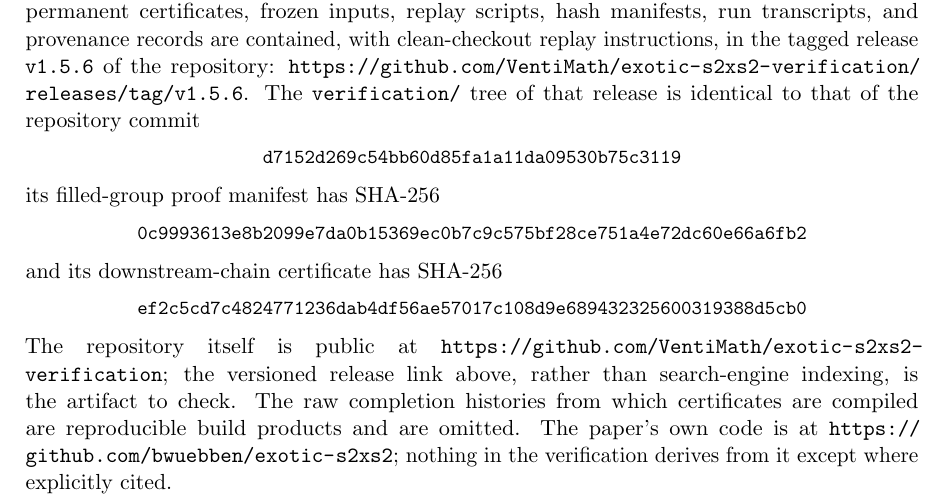
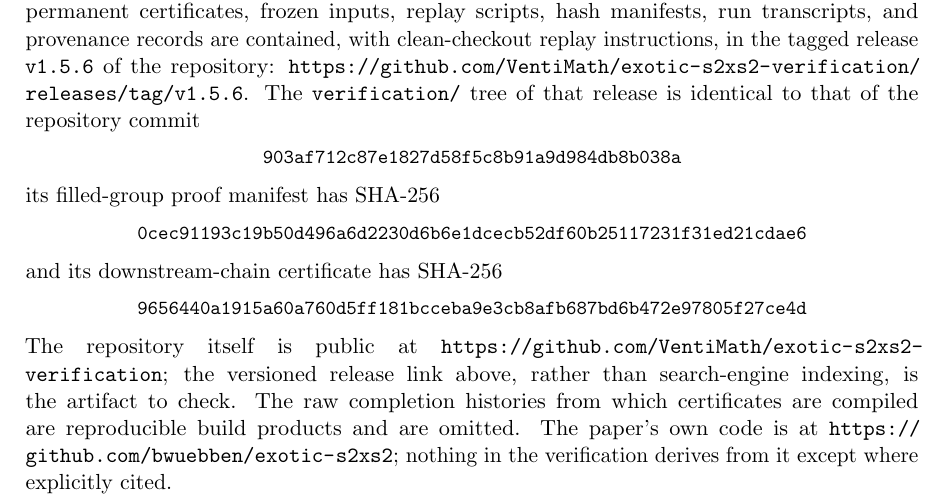
Before and after one commit to VentiMath/exotic-s2xs2-verification, a LaTeX paper (paper/main.tex): part of page 12 of 13, cut so that both start at the same text. Compiled offline with pdfLaTeX.

Commit message:
Pin v1.5.6 to the run-66 verification tree and rebuild the paper and packet

```diff
--- a/paper/main.tex
+++ b/paper/main.tex
@@ -837,11 +837,11 @@ of the repository:
 \url{https://github.com/VentiMath/exotic-s2xs2-verification/releases/tag/v1.5.6}.
 The \texttt{verification/} tree of that release is identical to that of
 the repository commit
-\begin{center}\small\texttt{d7152d269c54bb60d85fa1a11da09530b75c3119}\end{center}
+\begin{center}\small\texttt{903af712c87e1827d58f5c8b91a9d984db8b038a}\end{center}
 its filled-group proof manifest has SHA-256
-\begin{center}\small\texttt{0c9993613e8b2099e7da0b15369ec0b7c9c575bf28ce751a4e72dc60e66a6fb2}\end{center}
+\begin{center}\small\texttt{0cec91193c19b50d496a6d2230d6b6e1dcecb52df60b25117231f31ed21cdae6}\end{center}
 and its downstream-chain certificate has SHA-256
-\begin{center}\small\texttt{ef2c5cd7c4824771236dab4df56ae57017c108d9e689432325600319388d5cb0}\end{center}
+\begin{center}\small\texttt{9656440a1915a60a760d5ff181bcceba9e3cb8afb687bd6b472e97805f27ce4d}\end{center}
 The repository itself is public at
 \repopath{https://github.com/VentiMath/exotic-s2xs2-verification}; the versioned
 release link above, rather than search-engine indexing, is the artifact to
```
Also changed, not shown: ARXIV_SUBMISSION.md (+1 -1 lines), paper/main.pdf.
